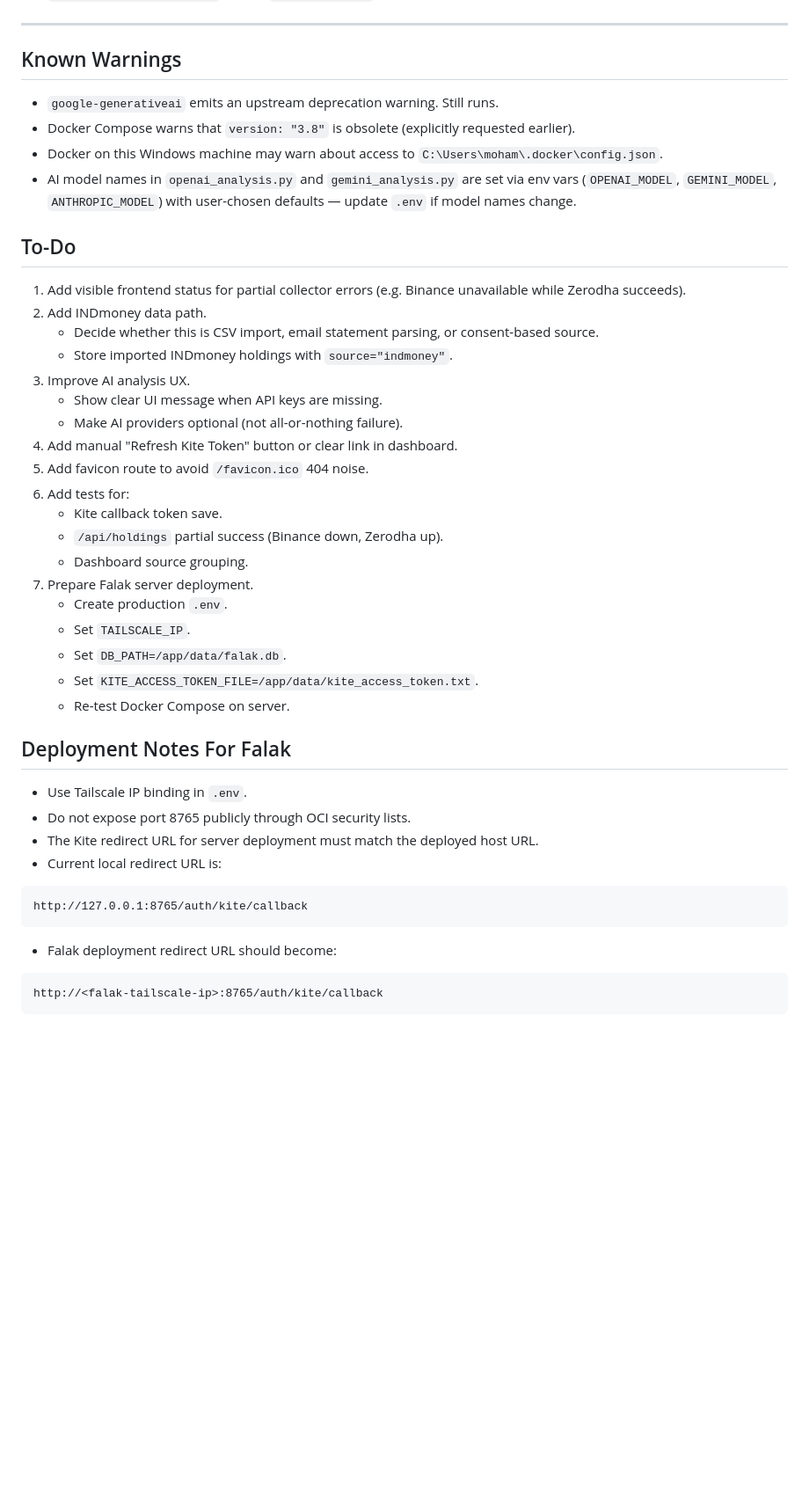
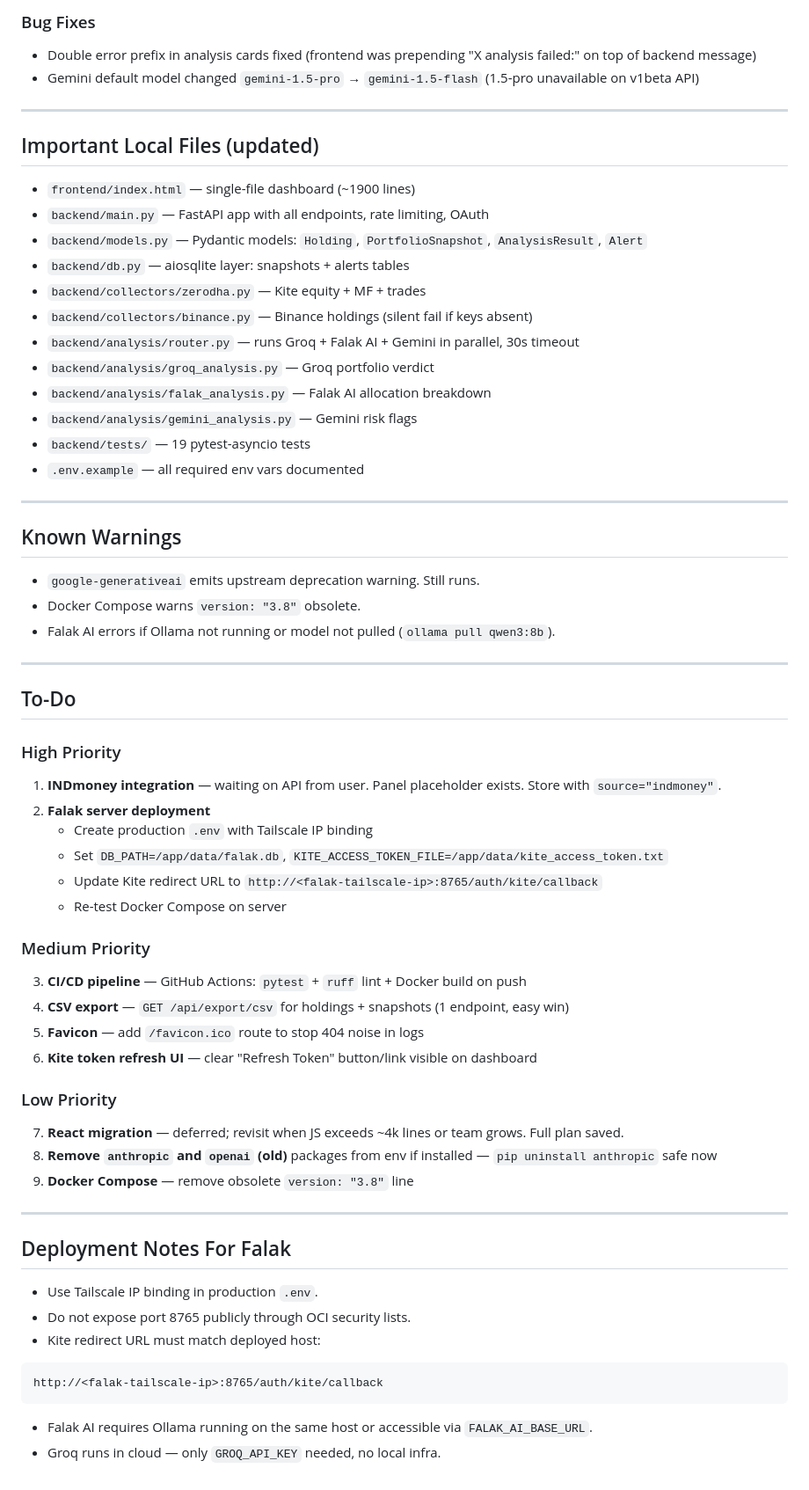
Before and after one commit to md-yusuf-f/falak-finance-monitor, a Markdown page: WAVE_SOURCE.md, the part around one of its changes. Shown at 88% size. Drawn GitHub-style; blank space fills up the shorter version.

````diff
--- a/WAVE_SOURCE.md
+++ b/WAVE_SOURCE.md
@@ -92,48 +176,66 @@ http://127.0.0.1:8765/auth/kite/login
+### Bug Fixes
+- Double error prefix in analysis cards fixed (frontend was prepending "X analysis failed:" on top of backend message)
+- Gemini default model changed `gemini-1.5-pro` → `gemini-1.5-flash` (1.5-pro unavailable on v1beta API)
+
+---
+
+## Important Local Files (updated)
+
+- `frontend/index.html` — single-file dashboard (~1900 lines)
+- `backend/main.py` — FastAPI app with all endpoints, rate limiting, OAuth
+- `backend/models.py` — Pydantic models: `Holding`, `PortfolioSnapshot`, `AnalysisResult`, `Alert`
+- `backend/db.py` — aiosqlite layer: snapshots + alerts tables
+- `backend/collectors/zerodha.py` — Kite equity + MF + trades
+- `backend/collectors/binance.py` — Binance holdings (silent fail if keys absent)
+- `backend/analysis/router.py` — runs Groq + Falak AI + Gemini in parallel, 30s timeout
+- `backend/analysis/groq_analysis.py` — Groq portfolio verdict
+- `backend/analysis/falak_analysis.py` — Falak AI allocation breakdown
+- `backend/analysis/gemini_analysis.py` — Gemini risk flags
+- `backend/tests/` — 19 pytest-asyncio tests
+- `.env.example` — all required env vars documented
 
 ---
 
 ## Known Warnings
 
-- `google-generativeai` emits an upstream deprecation warning. Still runs.
-- Docker Compose warns that `version: "3.8"` is obsolete (explicitly requested earlier).
-- Docker on this Windows machine may warn about access to `C:\Users\moham\.docker\config.json`.
-- AI model names in `openai_analysis.py` and `gemini_analysis.py` are set via env vars (`OPENAI_MODEL`, `GEMINI_MODEL`, `ANTHROPIC_MODEL`) with user-chosen defaults — update `.env` if model names change.
+- `google-generativeai` emits upstream deprecation warning. Still runs.
+- Docker Compose warns `version: "3.8"` obsolete.
+- Falak AI errors if Ollama not running or model not pulled (`ollama pull qwen3:8b`).
+
+---
 
 ## To-Do
 
-1. Add visible frontend status for partial collector errors (e.g. Binance unavailable while Zerodha succeeds).
-2. Add INDmoney data path.
-   - Decide whether this is CSV import, email statement parsing, or consent-based source.
-   - Store imported INDmoney holdings with `source="indmoney"`.
-3. Improve AI analysis UX.
-   - Show clear UI message when API keys are missing.
-   - Make AI providers optional (not all-or-nothing failure).
-4. Add manual "Refresh Kite Token" button or clear link in dashboard.
-5. Add favicon route to avoid `/favicon.ico` 404 noise.
-6. Add tests for:
-   - Kite callback token save.
-   - `/api/holdings` partial success (Binance down, Zerodha up).
-   - Dashboard source grouping.
-7. Prepare Falak server deployment.
-   - Create production `.env`.
-   - Set `TAILSCALE_IP`.
-   - Set `DB_PATH=/app/data/falak.db`.
-   - Set `KITE_ACCESS_TOKEN_FILE=/app/data/kite_access_token.txt`.
-   - Re-test Docker Compose on server.
+### High Priority
+1. **INDmoney integration** — waiting on API from user. Panel placeholder exists. Store with `source="indmoney"`.
+2. **Falak server deployment**
+   - Create production `.env` with Tailscale IP binding
+   - Set `DB_PATH=/app/data/falak.db`, `KITE_ACCESS_TOKEN_FILE=/app/data/kite_access_token.txt`
+   - Update Kite redirect URL to `http://<falak-tailscale-ip>:8765/auth/kite/callback`
+   - Re-test Docker Compose on server
+
+### Medium Priority
+3. **CI/CD pipeline** — GitHub Actions: `pytest` + `ruff` lint + Docker build on push
+4. **CSV export** — `GET /api/export/csv` for holdings + snapshots (1 endpoint, easy win)
+5. **Favicon** — add `/favicon.ico` route to stop 404 noise in logs
+6. **Kite token refresh UI** — clear "Refresh Token" button/link visible on dashboard
+
+### Low Priority
+7. **React migration** — deferred; revisit when JS exceeds ~4k lines or team grows. Full plan saved.
+8. **Remove `anthropic` and `openai` (old)** packages from env if installed — `pip uninstall anthropic` safe now
+9. **Docker Compose** — remove obsolete `version: "3.8"` line
+
+---
 
 ## Deployment Notes For Falak
 
-- Use Tailscale IP binding in `.env`.
+- Use Tailscale IP binding in production `.env`.
 - Do not expose port 8765 publicly through OCI security lists.
-- The Kite redirect URL for server deployment must match the deployed host URL.
-- Current local redirect URL is:
-
-```text
-http://127.0.0.1:8765/auth/kite/callback
-```
-
-- Falak deployment redirect URL should become:
+- Kite redirect URL must match deployed host:
 
 ```text
 http://<falak-tailscale-ip>:8765/auth/kite/callback
 ```
+
+- Falak AI requires Ollama running on the same host or accessible via `FALAK_AI_BASE_URL`.
+- Groq runs in cloud — only `GROQ_API_KEY` needed, no local infra.
````
Also changed, not shown: other parts of WAVE_SOURCE.md (+92 -8 lines).
